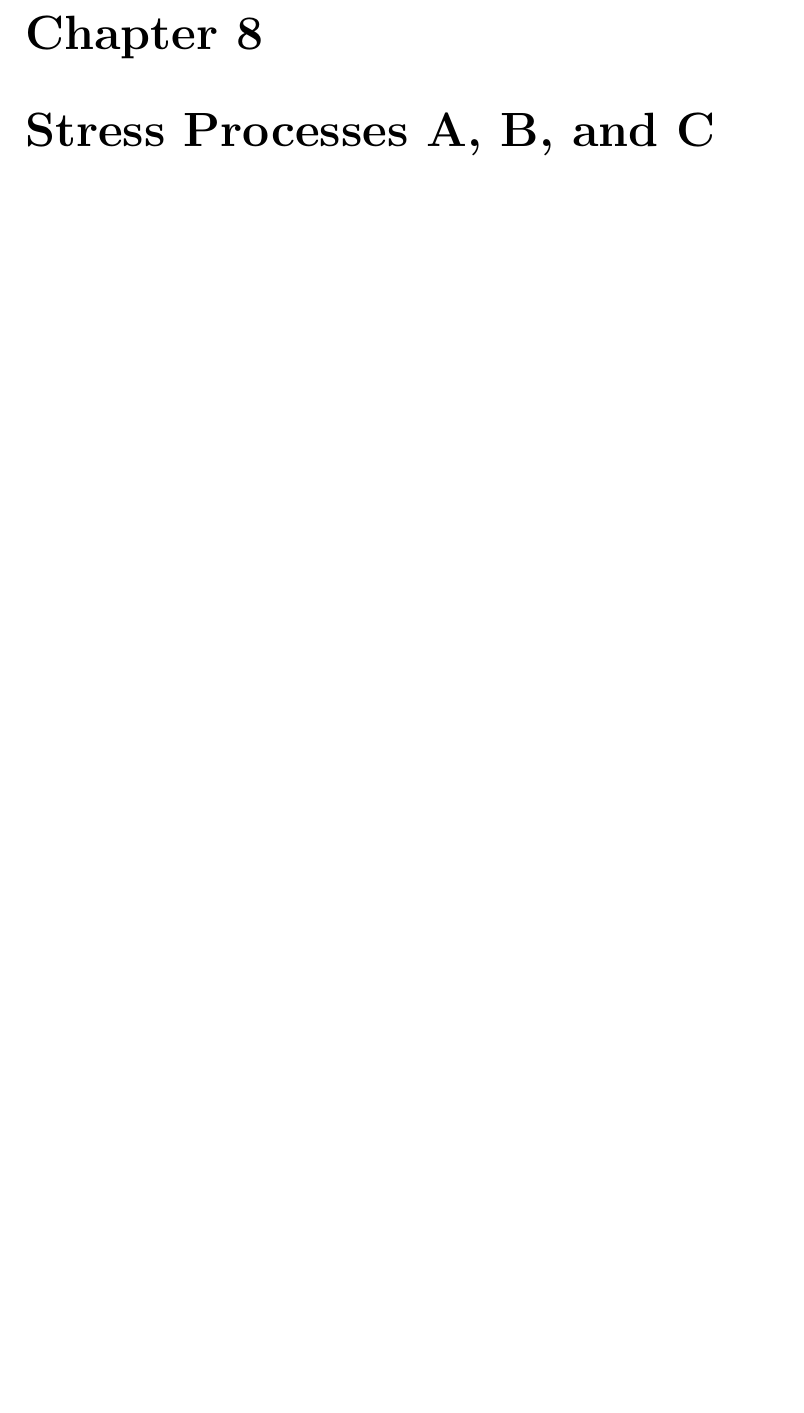
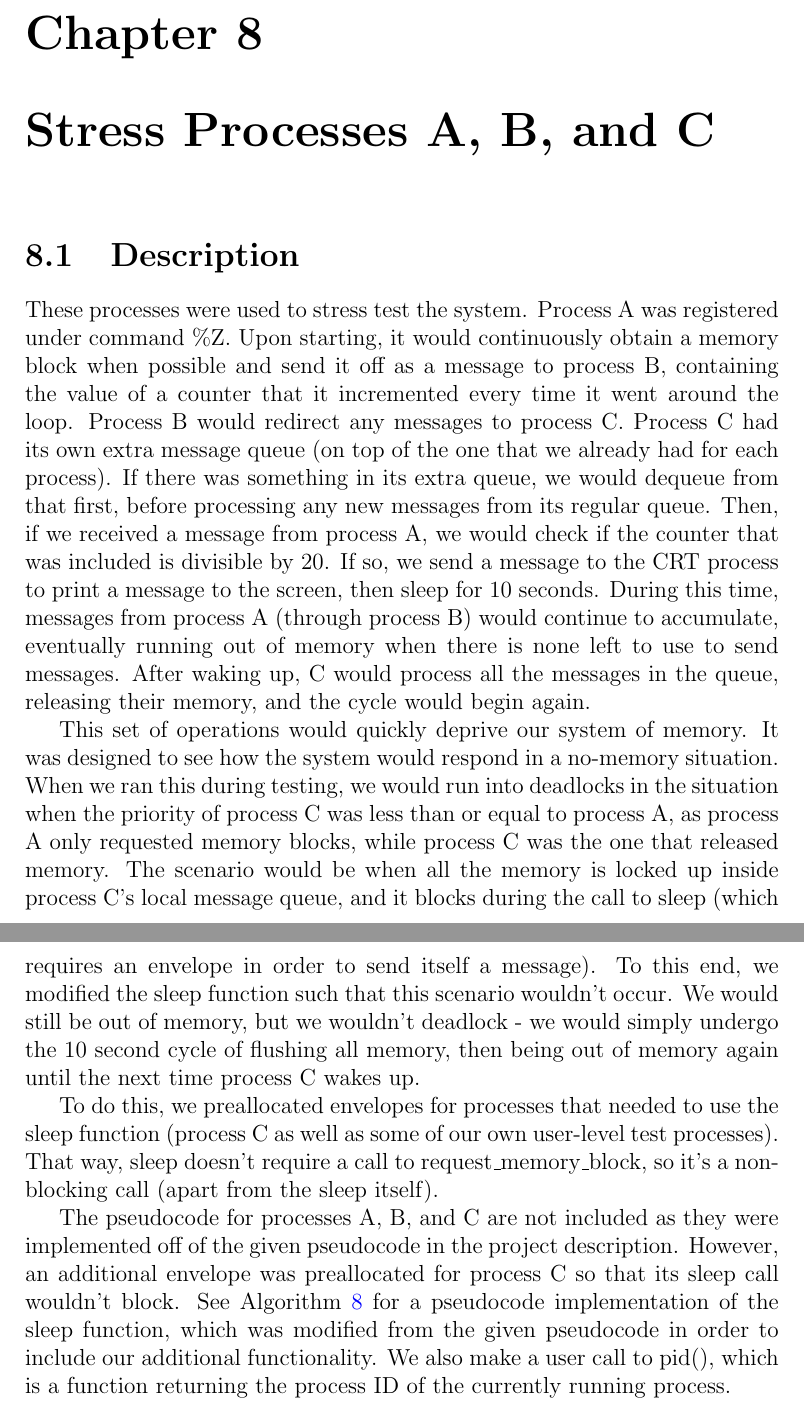
Before and after one commit to nelk/kernel, a LaTeX document (report.tex): part of page 26 of 28 before the commit and two parts of pages 26 and 27 of 30 after it, the two joined at a grey line, cut so that both start at the same text, the shorter picture padded with empty space. Compiled offline with pdfLaTeX.

Commit message:
Wrote stress processes A, B, and C section.

```diff
--- a/report.tex
+++ b/report.tex
@@ -571,3 +571,47 @@
 
 \chapter{Stress Processes A, B, and C}
 
+\section{Description}
+    These processes were used to stress test the system.  Process A was
+    registered under command \%Z.  Upon starting, it would continuously obtain
+    a memory block when possible and send it off as a message to process B,
+    containing the value of a counter that it incremented every time it went
+    around the loop.  Process B would redirect any messages to process C.
+    Process C had its own extra message queue (on top of the one that we already
+    had for each process).  If there was something in its extra queue, we would
+    dequeue from that first, before processing any new messages from its regular
+    queue.  Then, if we received a message from process A, we would check if the
+    counter that was included is divisible by 20.  If so, we send a message to
+    the CRT process to print a message to the screen, then sleep for 10 seconds.
+    During this time, messages from process A (through process B) would continue
+    to accumulate, eventually running out of memory when there is none left to
+    use to send messages.  After waking up, C would process all the messages in
+    the queue, releasing their memory, and the cycle would begin again.
+
+    This set of operations would quickly deprive our system of memory.  It was
+    designed to see how the system would respond in a no-memory situation.  When
+    we ran this during testing, we would run into deadlocks in the situation
+    when the priority of process C was less than or equal to process A, as
+    process A only requested memory blocks, while process C was the one that
+    released memory.  The scenario would be when all the memory is locked up
+    inside process C's local message queue, and it blocks during the call to
+    sleep (which requires an envelope in order to send itself a message).  To
+    this end, we modified the sleep function such that this scenario wouldn't
+    occur.  We would still be out of memory, but we wouldn't deadlock - we
+    would simply undergo the 10 second cycle of flushing all memory, then being
+    out of memory again until the next time process C wakes up.
+
+    To do this, we preallocated envelopes for processes that needed to use the
+    sleep function (process C as well as some of our own user-level test
+    processes).  That way, sleep doesn't require a call to
+    request\_memory\_block, so it's a non-blocking call (apart from the sleep
+    itself).
+
+    The pseudocode for processes A, B, and C are not included as they were
+    implemented off of the given pseudocode in the project description.
+    However, an additional envelope was preallocated for process C so that its
+    sleep call wouldn't block.  See Algorithm \ref{code:sleep} for a pseudocode
+    implementation of the sleep function, which was modified from the given
+    pseudocode in order to include our additional functionality.  We also make a
+    user call to pid(), which is a function returning the process ID of the
+    currently running process.
```
Also changed, not shown: report.tex (48 more changed lines).
